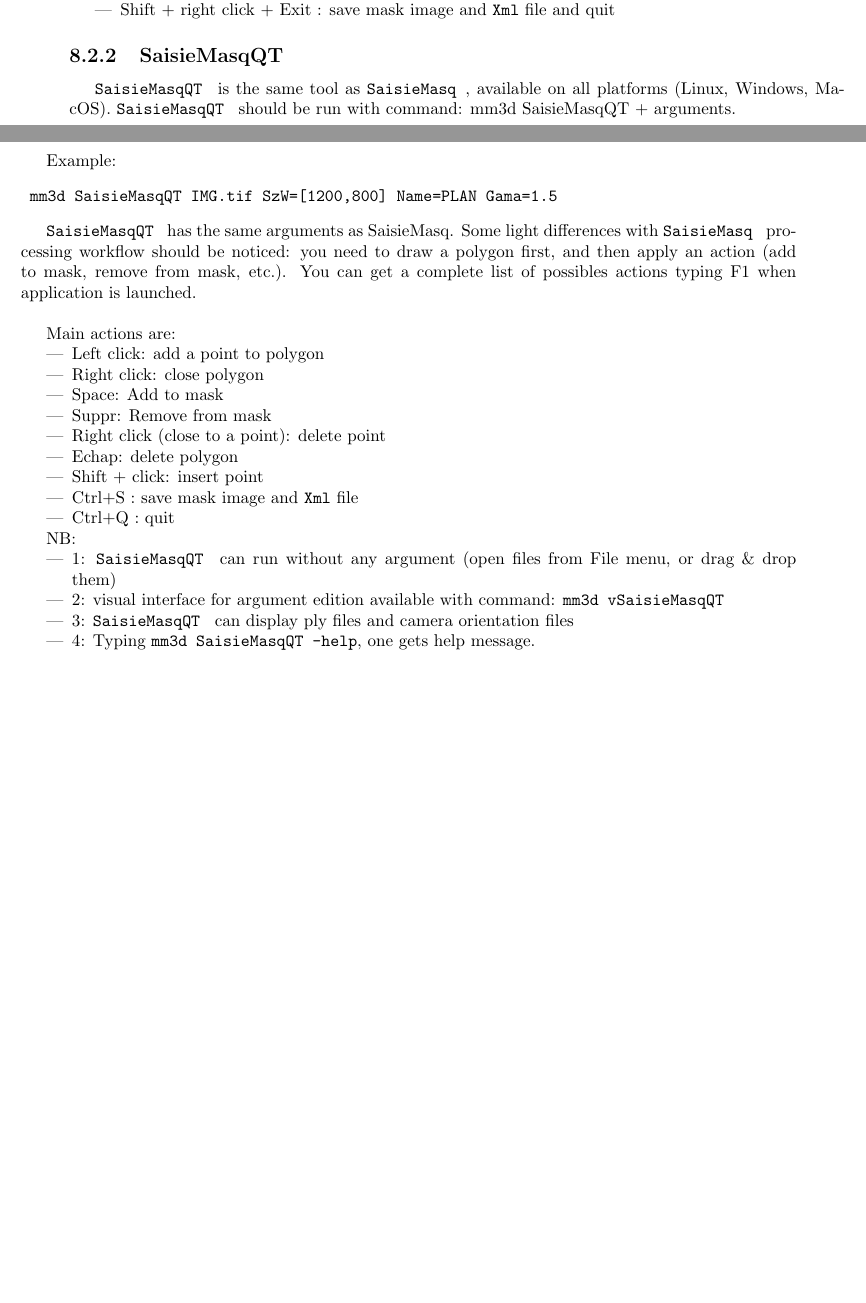
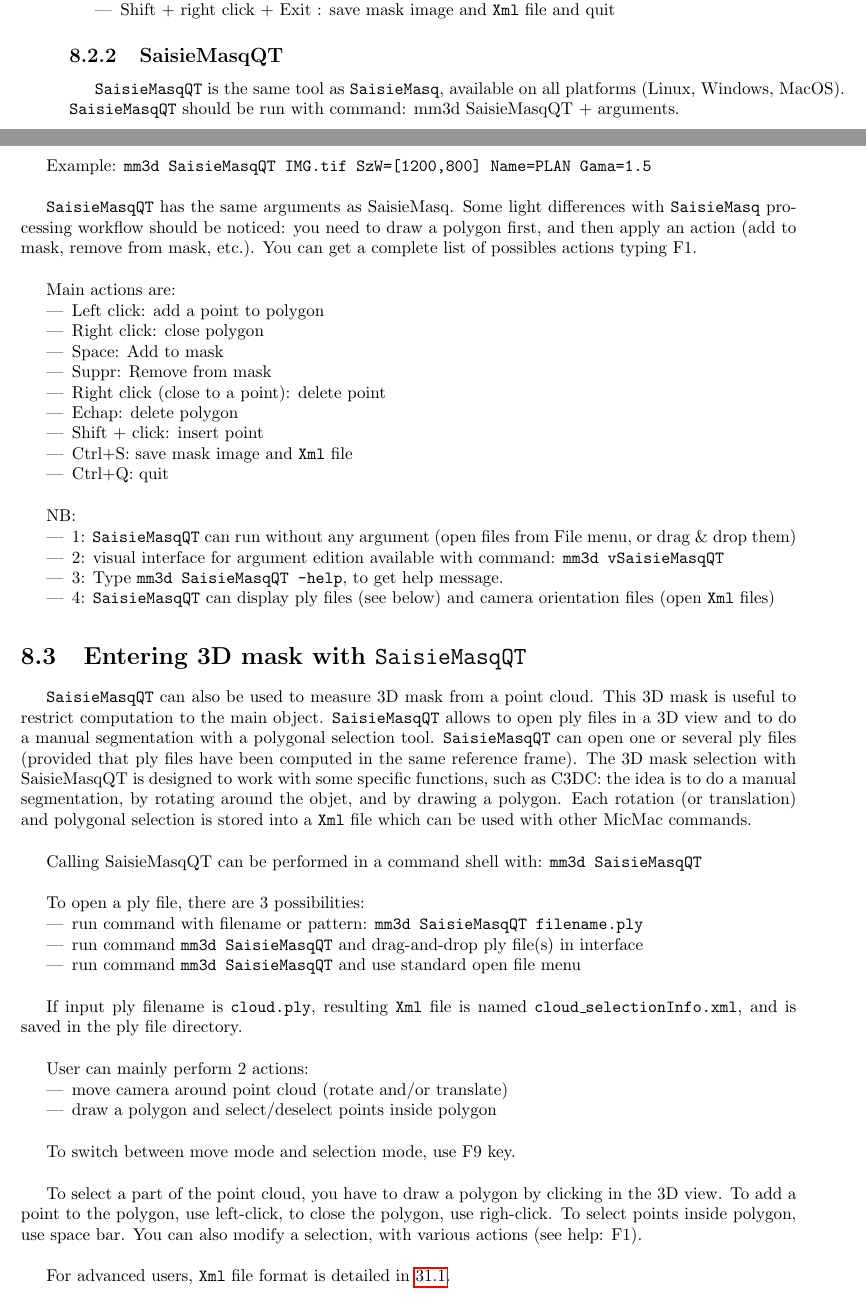
Before and after one commit to gmaillet/DocMicMac, a LaTeX thesis (Documentation/DocMicMac.tex, which reads Documentation/Generalites/InteractiveTool.tex): two parts of pages 149 and 150 of 341, joined at a grey line, cut so that both start at the same text, the shorter picture padded with empty space. Compiled offline with pdfLaTeX.

Commit message:
Doc saisie 3D

```diff
--- a/Documentation/Generalites/InteractiveTool.tex
+++ b/Documentation/Generalites/InteractiveTool.tex
@@ -51,14 +51,14 @@ Processing is as follow:
 
 \subsection{SaisieMasqQT}
 
-{\tt SaisieMasqQT } is the same tool as {\tt SaisieMasq }, available on all platforms (Linux, Windows, MacOS).
-{\tt SaisieMasqQT } should be run with command: mm3d SaisieMasqQT + arguments.\\*
+{\tt SaisieMasqQT} is the same tool as {\tt SaisieMasq}, available on all platforms (Linux, Windows, MacOS).
+{\tt SaisieMasqQT} should be run with command: mm3d SaisieMasqQT + arguments.\\*
 
-Example: \begin{verbatim} mm3d SaisieMasqQT IMG.tif SzW=[1200,800] Name=PLAN Gama=1.5 \end{verbatim}\\*
+Example: {\tt mm3d SaisieMasqQT IMG.tif SzW=[1200,800] Name=PLAN Gama=1.5}\\*
 
-{\tt SaisieMasqQT } has the same arguments as SaisieMasq. Some light differences with {\tt SaisieMasq } processing workflow should be noticed:
+{\tt SaisieMasqQT} has the same arguments as SaisieMasq. Some light differences with {\tt SaisieMasq} processing workflow should be noticed:
 you need to draw a polygon first, and then apply an action (add to mask, remove from mask, etc.).
-You can get a complete list of possibles actions typing F1 when application is launched.\\*
+You can get a complete list of possibles actions typing F1.\\*
 
 Main actions are:
 \begin{itemize}
@@ -69,17 +69,50 @@ Main actions are:
 \item Right click (close to a point): delete point
 \item Echap: delete polygon
 \item Shift + click: insert point
-\item Ctrl+S : save mask image and {\tt Xml} file
-\item Ctrl+Q : quit
+\item Ctrl+S: save mask image and {\tt Xml} file
+\item Ctrl+Q: quit\\*
 \end{itemize}
 
 NB:
 \begin{itemize}
-\item 1: {\tt SaisieMasqQT } can run without any argument (open files from File menu, or drag \& drop them)
-\item 2: visual interface for argument edition available with command: {\tt mm3d vSaisieMasqQT }
-\item 3: {\tt SaisieMasqQT } can display ply files and camera orientation files
-\item 4: Typing {\tt mm3d SaisieMasqQT -help}, one gets help message.
+\item 1: {\tt SaisieMasqQT} can run without any argument (open files from File menu, or drag \& drop them)
+\item 2: visual interface for argument edition available with command: {\tt mm3d vSaisieMasqQT}
+\item 3: Type {\tt mm3d SaisieMasqQT -help}, to get help message.
+\item 4: {\tt SaisieMasqQT} can display ply files (see below) and camera orientation files (open {\tt Xml} files)
 \end{itemize}
+
+\section{Entering 3D mask with {\tt SaisieMasqQT} }
+
+{\tt SaisieMasqQT} can also be used to measure 3D mask from a point cloud. This 3D mask is useful to restrict computation to the main object.
+{\tt SaisieMasqQT} allows to open ply files in a 3D view and to do a manual segmentation with a polygonal selection tool.
+{\tt SaisieMasqQT} can open one or several ply files (provided that ply files have been computed in the same reference frame).
+The 3D mask selection with SaisieMasqQT is designed to work with some specific functions, such as C3DC: the idea is to do a manual segmentation,
+by rotating around the objet, and by drawing a polygon.
+Each rotation (or translation) and polygonal selection is stored into a {\tt Xml} file which can be used with other MicMac commands.\\*
+
+Calling SaisieMasqQT can be performed in a command shell with: {\tt mm3d SaisieMasqQT}\\*
+
+To open a ply file, there are 3 possibilities:
+\begin{itemize}
+\item run command with filename or pattern: {\tt mm3d SaisieMasqQT filename.ply}
+\item run command {\tt mm3d SaisieMasqQT} and drag-and-drop ply file(s) in interface
+\item run command {\tt mm3d SaisieMasqQT} and use standard open file menu\\*
+\end{itemize}
+
+If input ply filename is {\tt cloud.ply}, resulting {\tt Xml} file is named {\tt cloud\_selectionInfo.xml}, and is saved in the ply file directory.\\*
+
+User can mainly perform 2 actions:
+\begin{itemize}
+\item move camera around point cloud (rotate and/or translate)
+\item draw a polygon and select/deselect points inside polygon\\*
+\end{itemize}
+
+To switch between move mode and selection mode, use F9 key.\\*
+
+To select a part of the point cloud, you have to draw a polygon by clicking in the 3D view. To add a point to the polygon, use left-click, to close the polygon, use righ-click. To select points inside polygon, use space bar.
+You can also modify a selection, with various actions (see help: F1).\\*
+
+For advanced users, {\tt Xml} file format is detailed in \ref{Conv:selection}.
 
 %========================================
 
```
Also changed, not shown: Documentation/DocProg/ConvSaisie3D.tex (+1 -0 lines).
